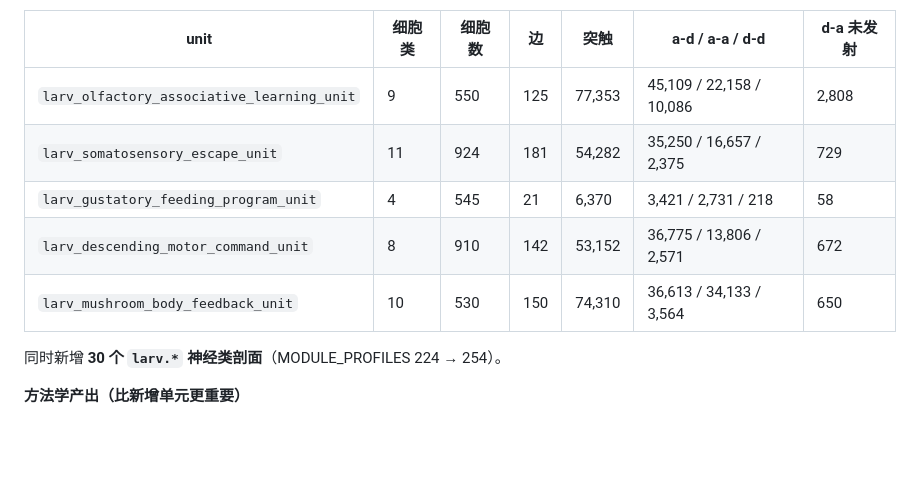
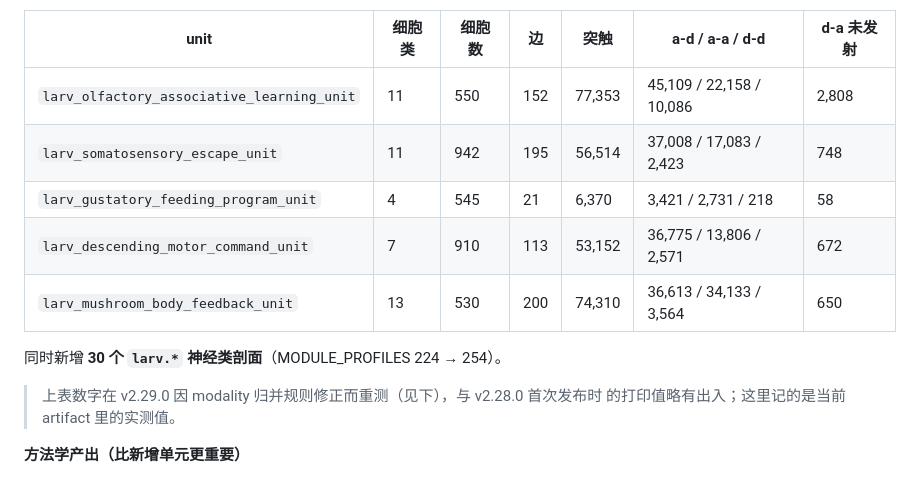
Before and after one commit to lm203688/flybrain-connectome, a Markdown page: CHANGELOG.md, the part around one of its changes. Drawn GitHub-style; blank space fills up the shorter version.

Commit message:
v2.29.0: larva connectome completed (one unit per traceable sensory channel)

```diff
--- a/CHANGELOG.md
+++ b/CHANGELOG.md
@@ -42,13 +95,16 @@ v2.27.0 让库里第一次有了**第二个**独立连接组（线虫成虫）
 
 | unit | 细胞类 | 细胞数 | 边 | 突触 | a-d / a-a / d-d | d-a 未发射 |
 |---|---|---|---|---|---|---|
-| `larv_olfactory_associative_learning_unit` | 9 | 550 | 125 | 77,353 | 45,109 / 22,158 / 10,086 | 2,808 |
-| `larv_somatosensory_escape_unit` | 11 | 924 | 181 | 54,282 | 35,250 / 16,657 / 2,375 | 729 |
+| `larv_olfactory_associative_learning_unit` | 11 | 550 | 152 | 77,353 | 45,109 / 22,158 / 10,086 | 2,808 |
+| `larv_somatosensory_escape_unit` | 11 | 942 | 195 | 56,514 | 37,008 / 17,083 / 2,423 | 748 |
 | `larv_gustatory_feeding_program_unit` | 4 | 545 | 21 | 6,370 | 3,421 / 2,731 / 218 | 58 |
-| `larv_descending_motor_command_unit` | 8 | 910 | 142 | 53,152 | 36,775 / 13,806 / 2,571 | 672 |
-| `larv_mushroom_body_feedback_unit` | 10 | 530 | 150 | 74,310 | 36,613 / 34,133 / 3,564 | 650 |
+| `larv_descending_motor_command_unit` | 7 | 910 | 113 | 53,152 | 36,775 / 13,806 / 2,571 | 672 |
+| `larv_mushroom_body_feedback_unit` | 13 | 530 | 200 | 74,310 | 36,613 / 34,133 / 3,564 | 650 |
 
 同时新增 **30 个 `larv.*` 神经类剖面**（MODULE_PROFILES 224 → 254）。
+
+> 上表数字在 v2.29.0 因 modality 归并规则修正而重测（见下），与 v2.28.0 首次发布时
+> 的打印值略有出入；这里记的是当前 artifact 里的实测值。
 
 **方法学产出（比新增单元更重要）**
 
```
Also changed, not shown: other parts of CHANGELOG.md (+55 -2 lines).
